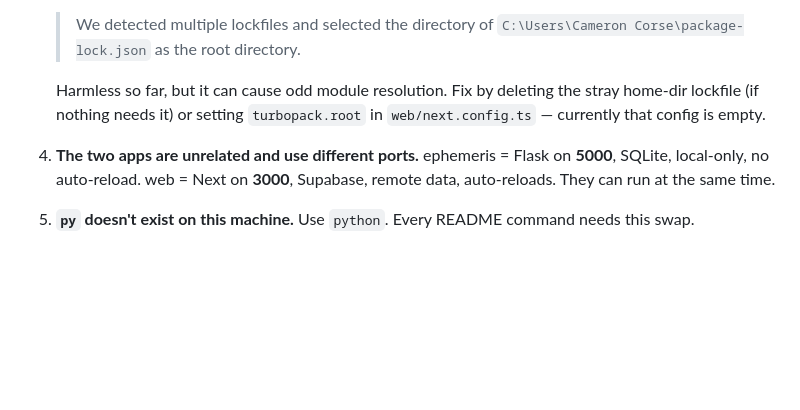
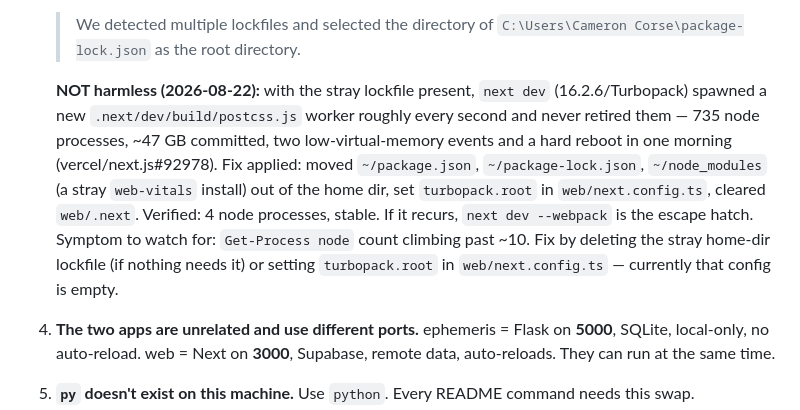
Before and after one commit to JohnDSmall/codex, a Markdown page: RUNBOOK.md, the part around one of its changes. Rendered like a GitHub page; blank space fills up the shorter version.

```diff
--- a/RUNBOOK.md
+++ b/RUNBOOK.md
@@ -1341,7 +1390,13 @@ read back from the running app or straight from PostgREST. Every real bug this r
 3. **Turbopack picks the wrong workspace root.** A stray `package-lock.json` sits in `C:\Users\Cameron Corse\` (the home dir, outside the repo), so `npm run dev` warns:
    > We detected multiple lockfiles and selected the directory of `C:\Users\Cameron Corse\package-lock.json` as the root directory.
 
-   Harmless so far, but it can cause odd module resolution. Fix by deleting the stray home-dir lockfile (if nothing needs it) or setting `turbopack.root` in `web/next.config.ts` — currently that config is empty.
+   **NOT harmless (2026-08-22):** with the stray lockfile present, `next dev` (16.2.6/Turbopack) spawned a new
+   `.next/dev/build/postcss.js` worker roughly every second and never retired them — 735 node processes,
+   ~47 GB committed, two low-virtual-memory events and a hard reboot in one morning
+   (vercel/next.js#92978). Fix applied: moved `~/package.json`, `~/package-lock.json`, `~/node_modules`
+   (a stray `web-vitals` install) out of the home dir, set `turbopack.root` in `web/next.config.ts`,
+   cleared `web/.next`. Verified: 4 node processes, stable. If it recurs, `next dev --webpack` is the
+   escape hatch. Symptom to watch for: `Get-Process node` count climbing past ~10. Fix by deleting the stray home-dir lockfile (if nothing needs it) or setting `turbopack.root` in `web/next.config.ts` — currently that config is empty.
 
 4. **The two apps are unrelated and use different ports.** ephemeris = Flask on **5000**, SQLite, local-only, no auto-reload. web = Next on **3000**, Supabase, remote data, auto-reloads. They can run at the same time.
 
```
Also changed, not shown: other parts of RUNBOOK.md (+50 -1 lines).
